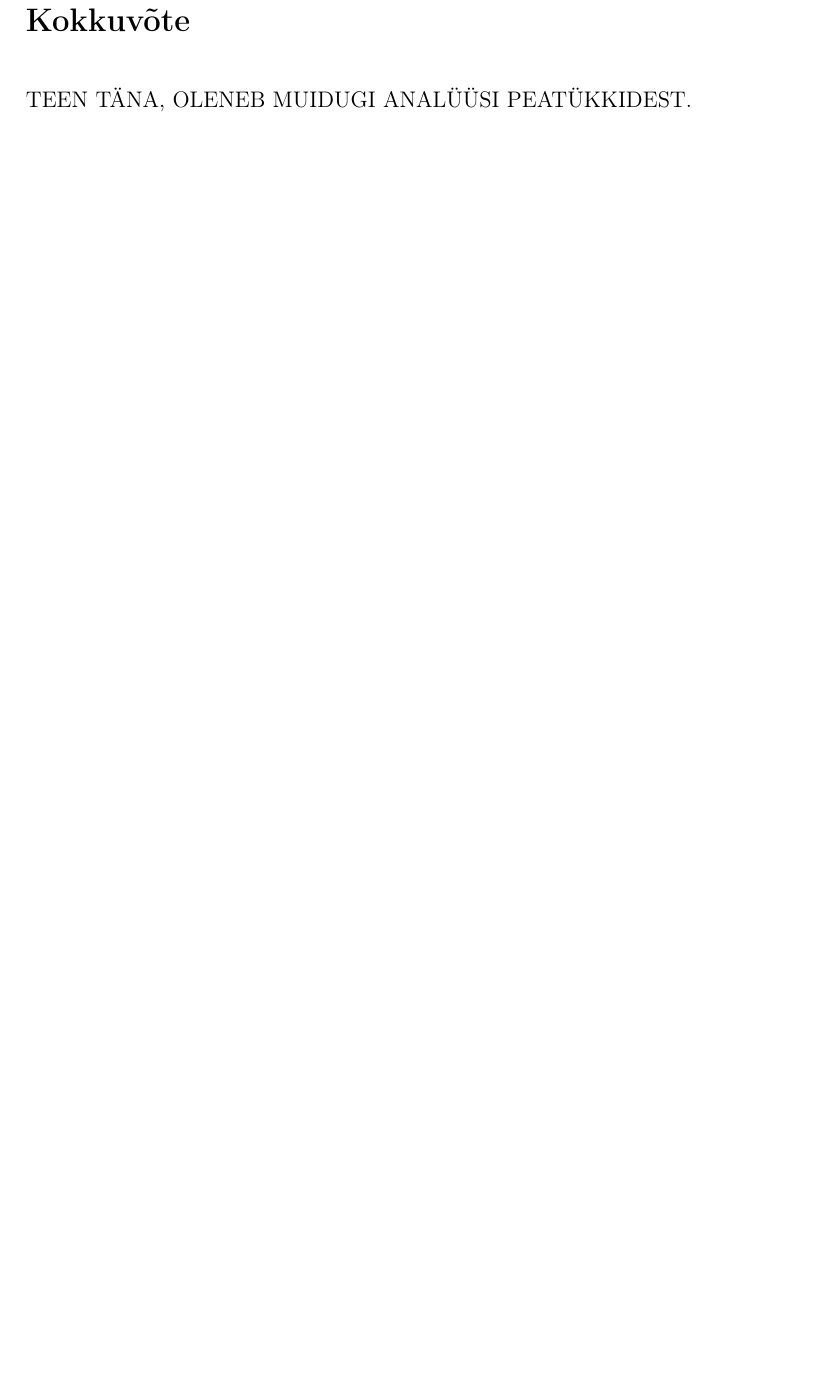
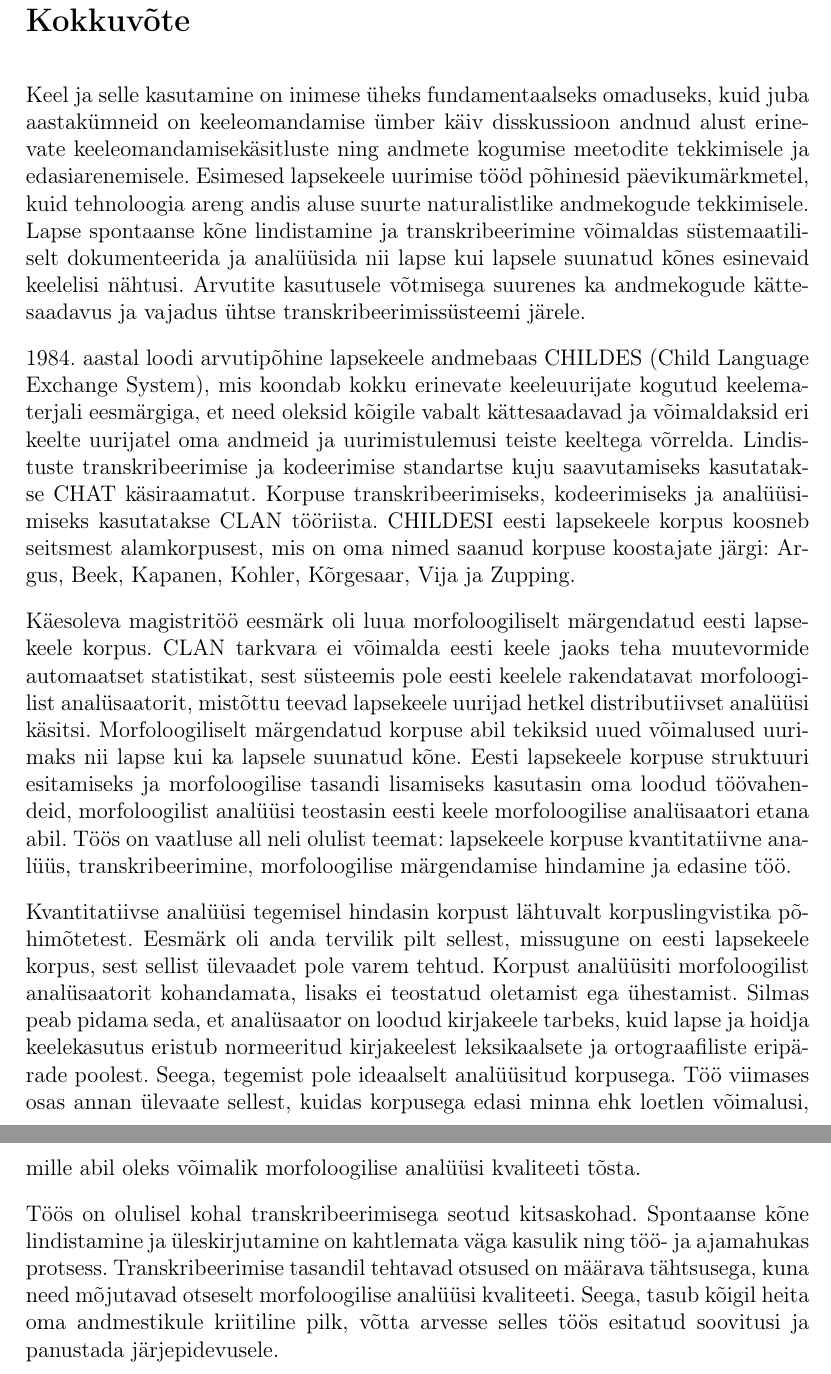
Before and after one commit to kristiinavaik/makatoo, a LaTeX document (magtoo.tex): part of page 51 of 60 before the commit and two parts of pages 51 and 52 of 61 after it, the two joined at a grey line, cut so that both start at the same text, the shorter picture padded with empty space. Compiled offline with pdfLaTeX.

Commit message:
Lisa kokkuvõte

```diff
--- a/magtoo.tex
+++ b/magtoo.tex
@@ -927,7 +927,21 @@ Teiseks suureks kitsaskohaks on sellised sõnad, mis on läbinud teatud tähetei
 \newpage
 \addcontentsline{toc}{section}{Kokkuvõte}
 \section*{Kokkuvõte}
-TEEN TÄNA, OLENEB MUIDUGI ANALÜÜSI PEATÜKKIDEST.
+
+
+Keel ja selle kasutamine on inimese üheks fundamentaalseks omaduseks, kuid juba aastakümneid on keeleomandamise ümber käiv disskussioon andnud alust erinevate keeleomandamisekäsitluste ning andmete kogumise meetodite tekkimisele ja edasiarenemisele. Esimesed lapsekeele uurimise tööd põhinesid päevikumärkmetel, kuid tehnoloogia areng andis aluse suurte naturalistlike andmekogude tekkimisele. Lapse spontaanse kõne lindistamine ja transkribeerimine võimaldas süstemaatiliselt dokumenteerida ja analüüsida nii lapse kui lapsele suunatud kõnes esinevaid keelelisi nähtusi. Arvutite kasutusele võtmisega suurenes ka andmekogude kättesaadavus ja vajadus ühtse transkribeerimissüsteemi järele.
+
+1984. aastal loodi arvutipõhine lapsekeele andmebaas CHILDES (Child Language Exchange System), mis koondab kokku erinevate keeleuurijate kogutud keelematerjali eesmärgiga, et need oleksid kõigile vabalt kättesaadavad ja võimaldaksid eri keelte uurijatel oma andmeid ja uurimistulemusi teiste keeltega võrrelda. Lindistuste transkribeerimise ja kodeerimise standartse kuju saavutamiseks kasutatakse CHAT käsiraamatut. Korpuse transkribeerimiseks, kodeerimiseks ja analüüsimiseks kasutatakse CLAN tööriista. CHILDESI eesti lapsekeele korpus koosneb seitsmest alamkorpusest, mis on oma nimed saanud korpuse koostajate järgi: Argus, Beek, Kapanen, Kohler, Kõrgesaar, Vija ja Zupping.
+
+Käesoleva magistritöö eesmärk oli luua morfoloogiliselt märgendatud eesti lapsekeele korpus. CLAN tarkvara ei võimalda eesti keele jaoks teha muutevormide automaatset statistikat, sest süsteemis pole eesti keelele rakendatavat morfoloogilist analüsaatorit, mistõttu teevad lapsekeele uurijad hetkel distributiivset analüüsi käsitsi. Morfoloogiliselt märgendatud korpuse abil tekiksid uued võimalused uurimaks nii lapse kui ka lapsele suunatud kõne. Eesti lapsekeele korpuse struktuuri
+esitamiseks ja morfoloogilise tasandi lisamiseks kasutasin oma loodud töövahen-
+deid, morfoloogilist analüüsi teostasin eesti keele morfoloogilise analüsaatori etana
+abil. Töös on vaatluse all neli olulist teemat: lapsekeele korpuse kvantitatiivne analüüs, transkribeerimine, morfoloogilise märgendamise hindamine ja edasine töö.
+
+Kvantitatiivse analüüsi tegemisel hindasin korpust lähtuvalt korpuslingvistika põhimõtetest. Eesmärk oli anda tervilik pilt sellest, missugune on eesti lapsekeele korpus, sest sellist ülevaadet pole varem tehtud. Korpust analüüsiti morfoloogilist analüsaatorit kohandamata, lisaks ei teostatud oletamist ega ühestamist. Silmas peab pidama seda, et analüsaator on loodud kirjakeele tarbeks, kuid lapse ja hoidja keelekasutus eristub normeeritud kirjakeelest leksikaalsete ja ortograafiliste eripärade poolest. Seega, tegemist pole ideaalselt analüüsitud korpusega. Töö viimases osas annan ülevaate sellest, kuidas korpusega edasi minna ehk loetlen võimalusi, mille abil oleks võimalik morfoloogilise analüüsi kvaliteeti tõsta.
+
+Töös on olulisel kohal transkribeerimisega seotud kitsaskohad. Spontaanse kõne lindistamine ja üleskirjutamine on kahtlemata väga kasulik ning töö- ja ajamahukas protsess. Transkribeerimise tasandil tehtavad otsused on määrava tähtsusega, kuna need mõjutavad otseselt morfoloogilise analüüsi kvaliteeti. Seega, tasub kõigil heita oma andmestikule kriitiline pilk, võtta arvesse selles töös esitatud soovitusi ja panustada järjepidevusele.
+
 
 \newpage
 \addcontentsline{toc}{section}{Summary}
```
Also changed, not shown: magtoo.pdf, magtoo.tex (10 more changed lines).
